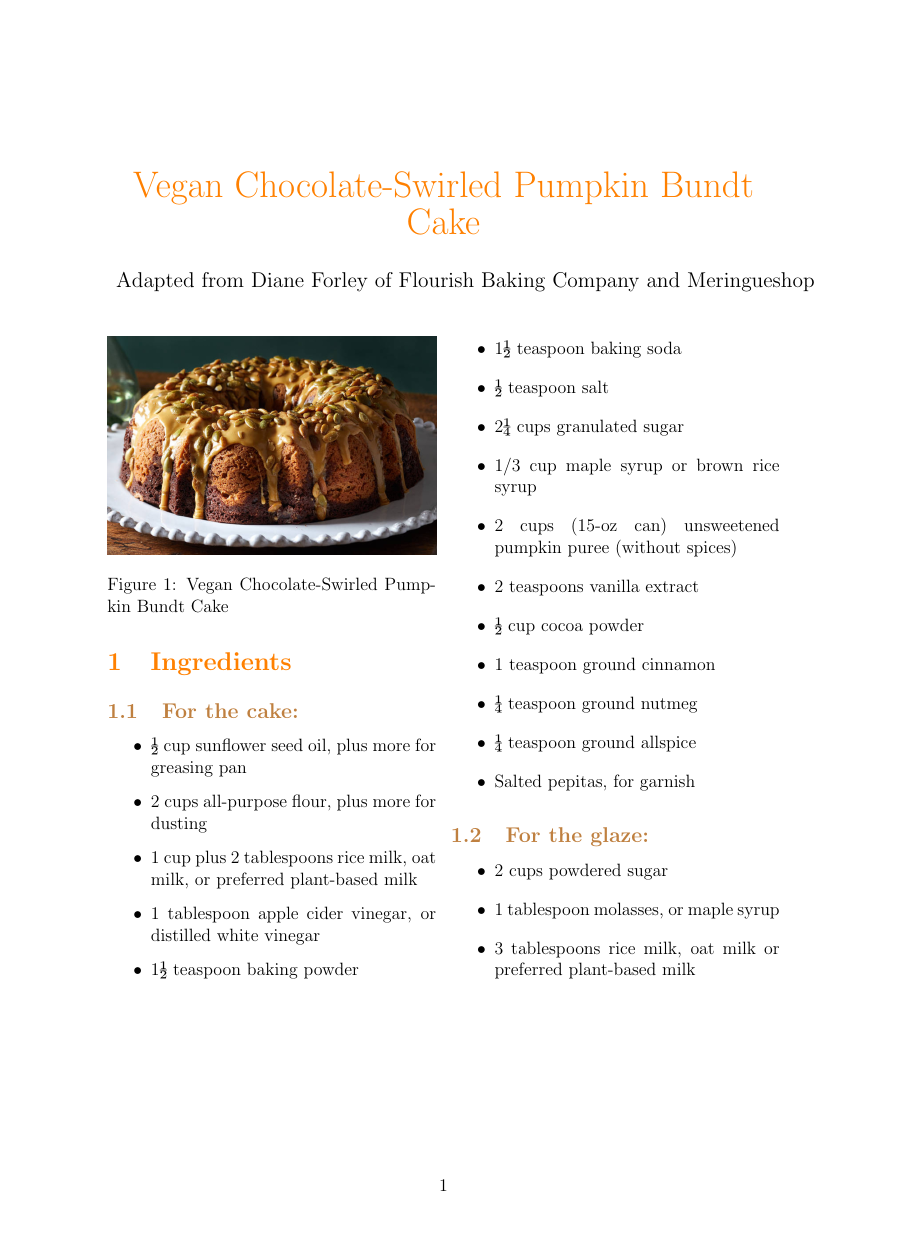
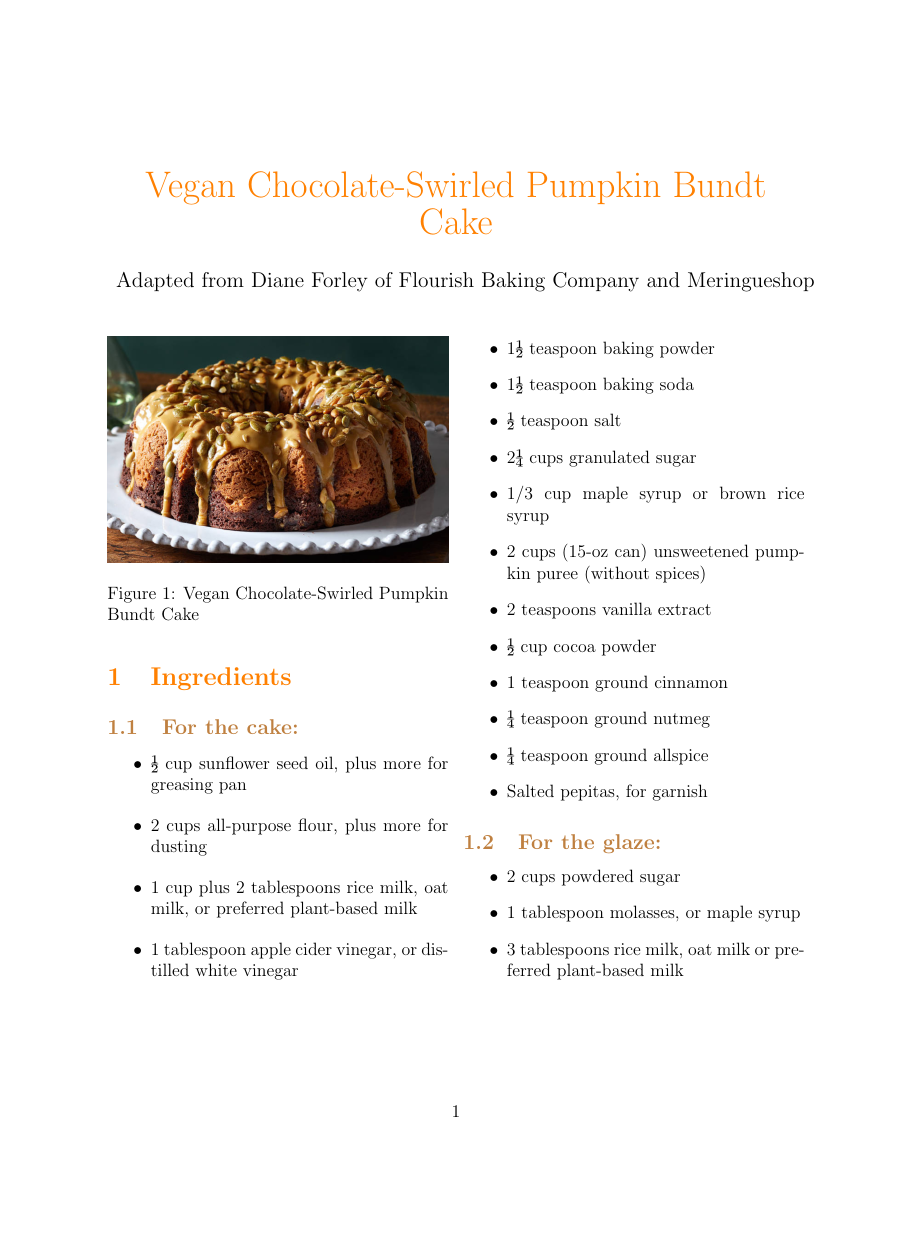
Before and after one commit to mishmish66/recipes, a LaTeX document (swirl_bundt_cake/swirl_bundt.tex): page 1 of 2, the shorter picture padded with empty space. Compiled offline with pdfLaTeX.

Commit message:
changed to letter formatting instead of a4

```diff
--- a/swirl_bundt_cake/swirl_bundt.tex
+++ b/swirl_bundt_cake/swirl_bundt.tex
@@ -7,7 +7,7 @@
 \usepackage{multicol}
 \usepackage{float}
 
-\geometry{a4paper, margin=1in}
+\geometry{letterpaper, margin=1in}
 
 \titleformat{\section}
   {\normalfont\Large\bfseries\color{orange}}
```
Also changed, not shown: swirl_bundt_cake/swirl_bundt.pdf.
